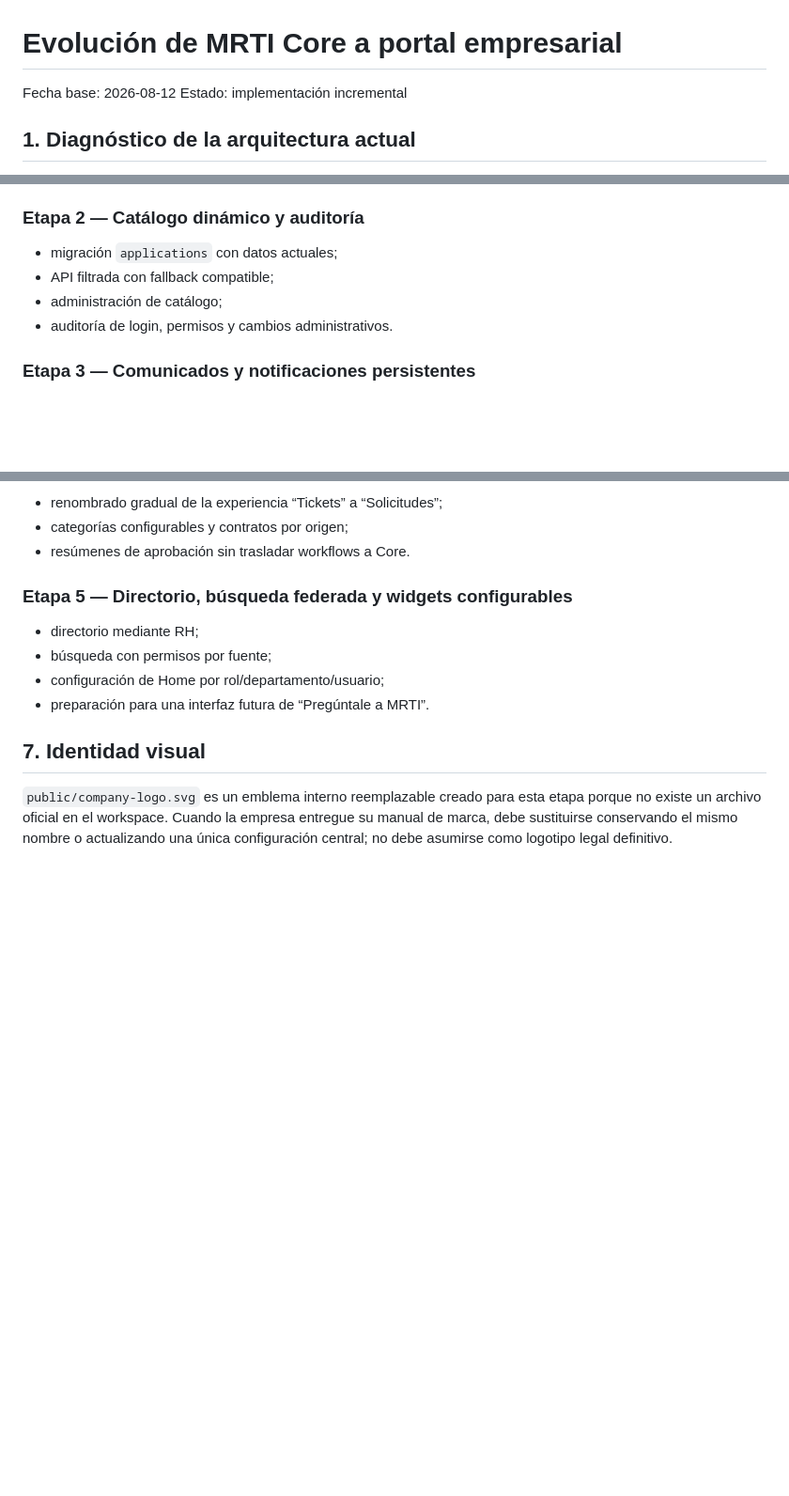
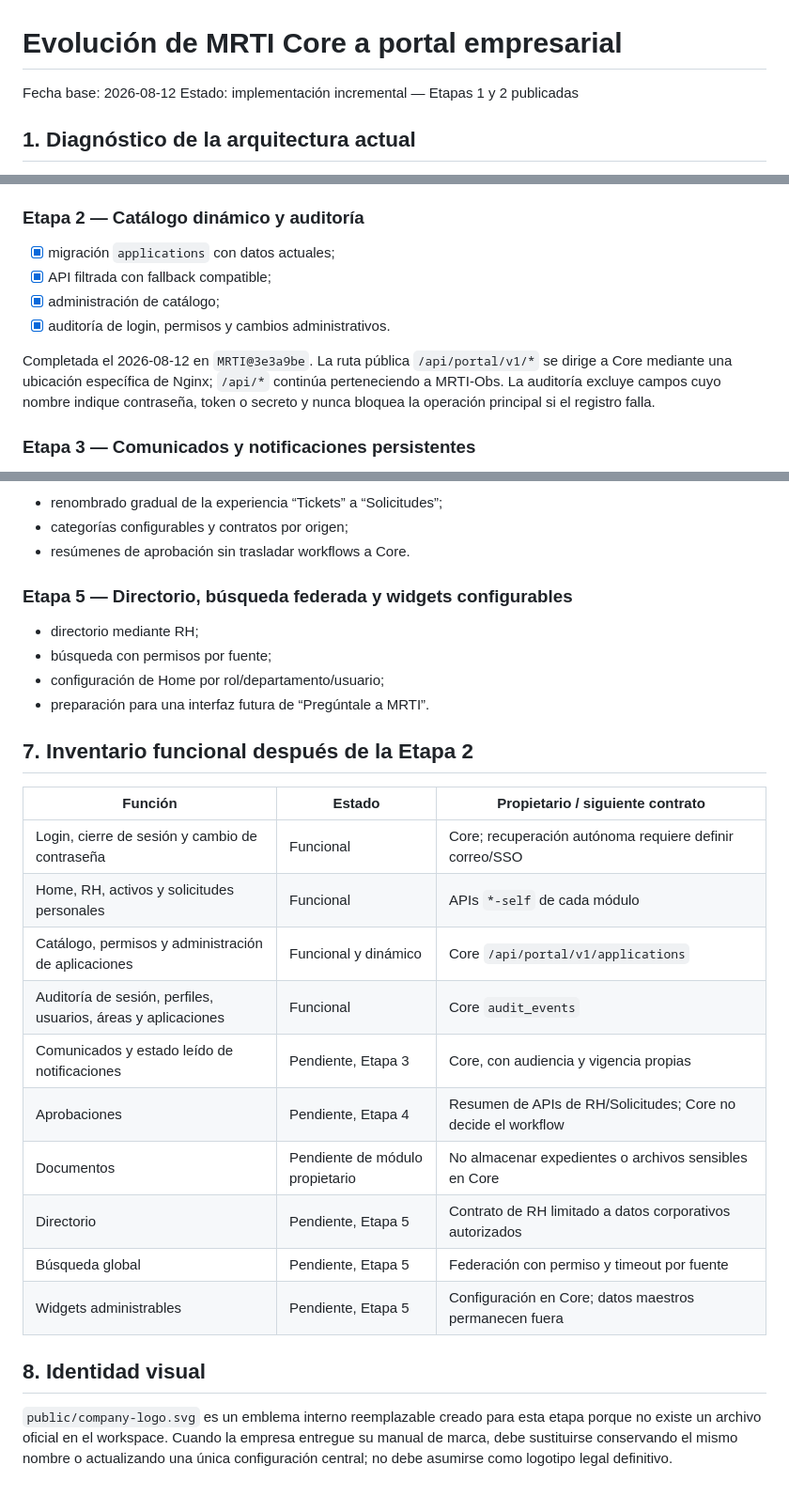
Before and after one commit to jromanMRT/MRTI, a Markdown page: docs/architecture/CORE_PORTAL_EVOLUTION_PLAN.md, 3 parts joined by grey strips. Shown at 94% size. GitHub-like rendering; blank space fills up the shorter version.

Commit message:
Registrar etapa funcional del portal Core

```diff
--- a/docs/architecture/CORE_PORTAL_EVOLUTION_PLAN.md
+++ b/docs/architecture/CORE_PORTAL_EVOLUTION_PLAN.md
@@ -1,7 +1,7 @@
 # Evolución de MRTI Core a portal empresarial
 
 Fecha base: 2026-08-12
-Estado: implementación incremental
+Estado: implementación incremental — Etapas 1 y 2 publicadas
 
 ## 1. Diagnóstico de la arquitectura actual
 
@@ -107,10 +107,16 @@ antes de consultar o devolver información.
 
 ### Etapa 2 — Catálogo dinámico y auditoría
 
-- migración `applications` con datos actuales;
-- API filtrada con fallback compatible;
-- administración de catálogo;
-- auditoría de login, permisos y cambios administrativos.
+- [x] migración `applications` con datos actuales;
+- [x] API filtrada con fallback compatible;
+- [x] administración de catálogo;
+- [x] auditoría de login, permisos y cambios administrativos.
+
+Completada el 2026-08-12 en `MRTI@3e3a9be`. La ruta pública
+`/api/portal/v1/*` se dirige a Core mediante una ubicación específica de Nginx;
+`/api/*` continúa perteneciendo a MRTI-Obs. La auditoría excluye campos cuyo
+nombre indique contraseña, token o secreto y nunca bloquea la operación
+principal si el registro falla.
 
 ### Etapa 3 — Comunicados y notificaciones persistentes
 
@@ -131,7 +137,22 @@ antes de consultar o devolver información.
 - configuración de Home por rol/departamento/usuario;
 - preparación para una interfaz futura de “Pregúntale a MRTI”.
 
-## 7. Identidad visual
+## 7. Inventario funcional después de la Etapa 2
+
+| Función | Estado | Propietario / siguiente contrato |
+|---|---|---|
+| Login, cierre de sesión y cambio de contraseña | Funcional | Core; recuperación autónoma requiere definir correo/SSO |
+| Home, RH, activos y solicitudes personales | Funcional | APIs `*-self` de cada módulo |
+| Catálogo, permisos y administración de aplicaciones | Funcional y dinámico | Core `/api/portal/v1/applications` |
+| Auditoría de sesión, perfiles, usuarios, áreas y aplicaciones | Funcional | Core `audit_events` |
+| Comunicados y estado leído de notificaciones | Pendiente, Etapa 3 | Core, con audiencia y vigencia propias |
+| Aprobaciones | Pendiente, Etapa 4 | Resumen de APIs de RH/Solicitudes; Core no decide el workflow |
+| Documentos | Pendiente de módulo propietario | No almacenar expedientes o archivos sensibles en Core |
+| Directorio | Pendiente, Etapa 5 | Contrato de RH limitado a datos corporativos autorizados |
+| Búsqueda global | Pendiente, Etapa 5 | Federación con permiso y timeout por fuente |
+| Widgets administrables | Pendiente, Etapa 5 | Configuración en Core; datos maestros permanecen fuera |
+
+## 8. Identidad visual
 
 `public/company-logo.svg` es un emblema interno reemplazable creado para esta
 etapa porque no existe un archivo oficial en el workspace. Cuando la empresa
```
Also changed, not shown: docs/architecture/CORE_INFRA_MIGRATION_GUIDE.md (+10 -1 lines).
